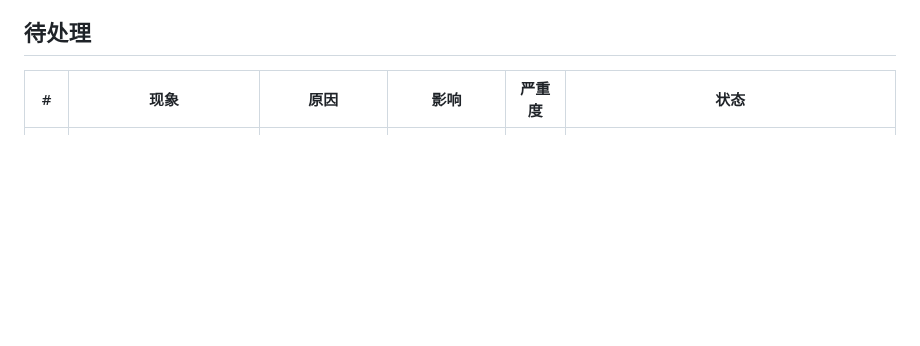
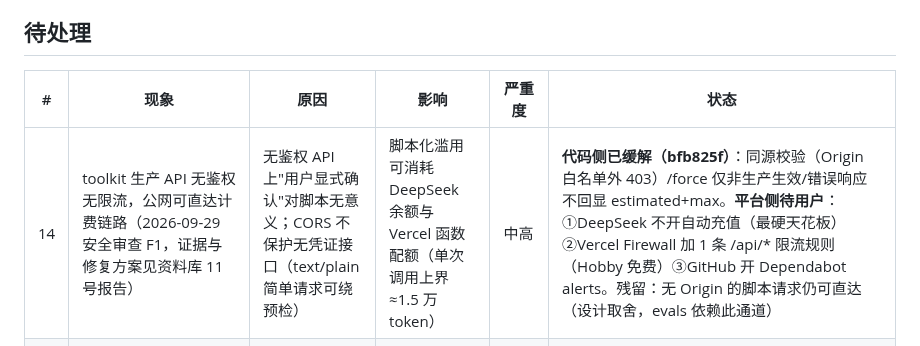
Before and after one commit to YHLLXY/pm-forge, a Markdown page: docs/ISSUES.md, the part around the change. Rendered like a GitHub page; blank space fills up the shorter version.

```diff
--- a/docs/ISSUES.md
+++ b/docs/ISSUES.md
@@ -6,6 +6,7 @@
 
 | # | 现象 | 原因 | 影响 | 严重度 | 状态 |
 |---|---|---|---|---|---|
+| 14 | toolkit 生产 API 无鉴权无限流，公网可直达计费链路（2026-09-29 安全审查 F1，证据与修复方案见资料库 11 号报告） | 无鉴权 API 上"用户显式确认"对脚本无意义；CORS 不保护无凭证接口（text/plain 简单请求可绕预检） | 脚本化滥用可消耗 DeepSeek 余额与 Vercel 函数配额（单次调用上界 ≈1.5 万 token） | 中高 | **代码侧已缓解（bfb825f）**：同源校验（Origin 白名单外 403）/force 仅非生产生效/错误响应不回显 estimated+max。**平台侧待用户**：①DeepSeek 不开自动充值（最硬天花板）②Vercel Firewall 加 1 条 /api/* 限流规则（Hobby 免费）③GitHub 开 Dependabot alerts。残留：无 Origin 的脚本请求仍可直达（设计取舍，evals 依赖此通道） |
 | 13 | toolkit 的 next 内嵌 postcss ≤8.5.22 报 2 漏洞（1 高 1 中：CSS stringify XSS / sourceMappingURL 文件读取系列，GHSA-qx2v-qp2m-jg93 等） | next 15.5.26 的构建期传递依赖；官方修复需升 next@16.3.6（破坏性大版本） | 实际可利用性低——攻击面需攻击者可控 CSS 输入，toolkit 的 CSS 全部自有 | 中（专项处理） | 延后：升 Next 16 时全量回归（52 vitest + 3 e2e + 线上冒烟）；`npm audit` 须加 `--registry=https://registry.npmjs.org`（npmmirror 无 audit 接口） |
 | 10 | 若 Vercel 钉住的两个 IP（76.76.21.21 / 64.29.17.65）未来也被 GFW 封锁 | 国内直连 Vercel 天然受墙影响 | 网站国内不可达（toolkit 与 site 同方案） | 中 | 监控；后手=Cloudflare 代理（已实测国内可达） |
 | 9 | `next build --turbopack` 在 Windows 报 EISDIR readlink（styled-jsx） | turbopack 构建在 Windows 的解析问题；webpack 构建正常 | 无（构建脚本已固定用 webpack；dev 用 turbopack 不受影响） | 低 | 已绕过（README 注明） |
```
Also changed, not shown: docs/STATUS.md (+8 -0 lines).
